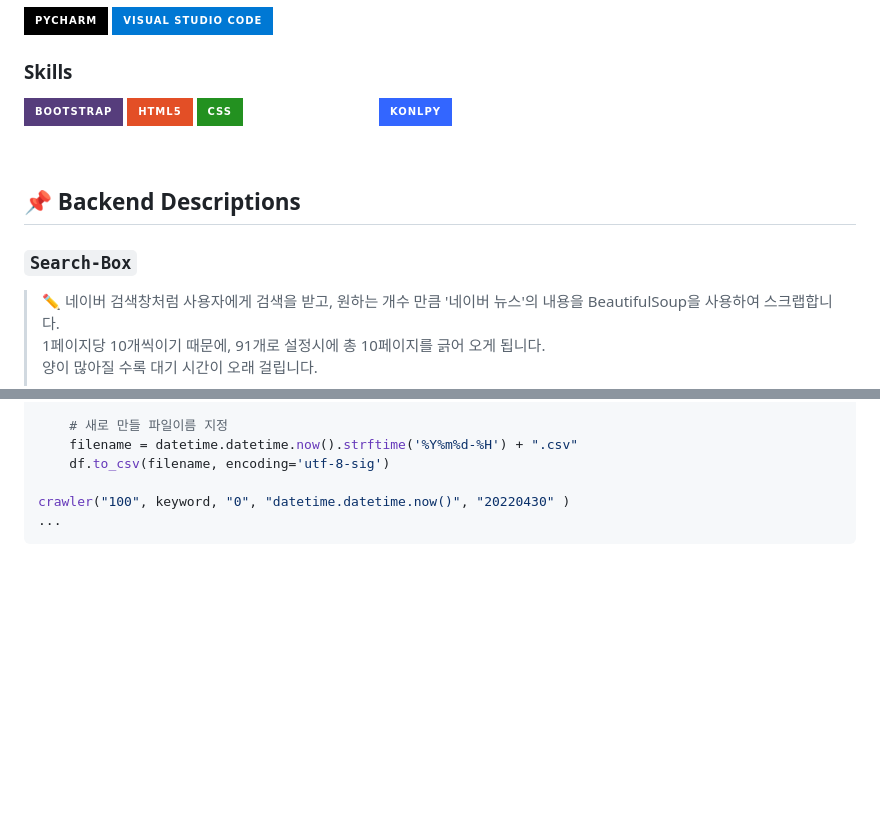
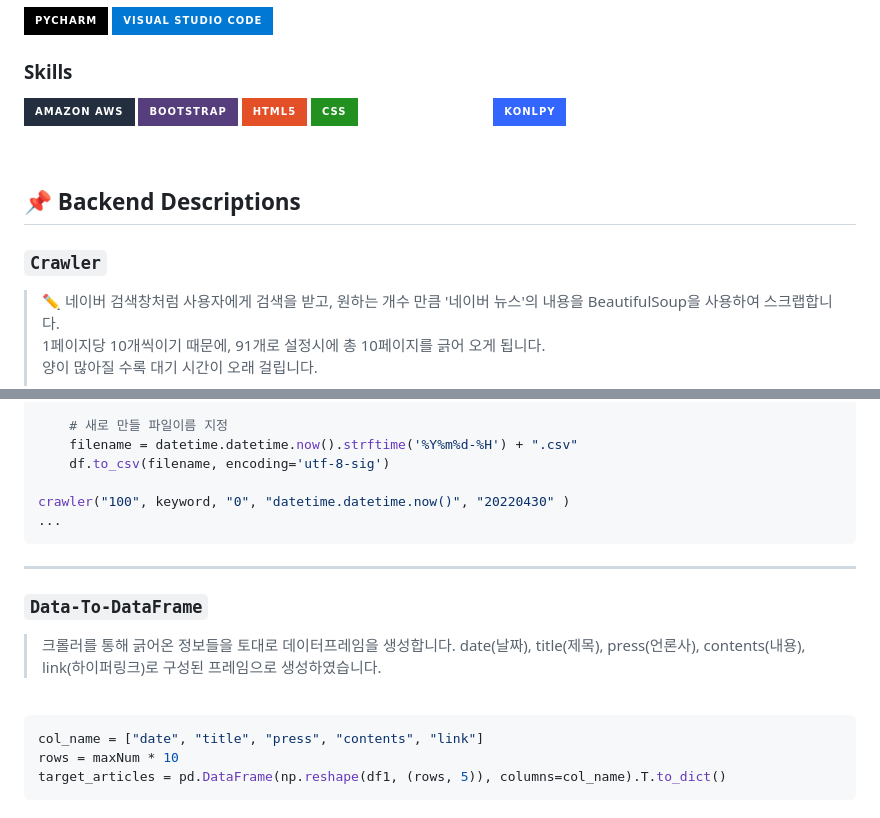
Before and after one commit to bbak0105/Flask_Scrapping_Web, a Markdown page: README.md, 2 parts joined by grey strips. Rendered like a GitHub page; badges without logos; blank space fills up the shorter version.

````diff
--- a/README.md
+++ b/README.md
@@ -15,6 +15,7 @@
 <a><img src="https://img.shields.io/badge/Visual_Studio_Code-0078D4?style=for-the-badge&logo=visual%20studio%20code&logoColor=white"/></a>
 
 ### Skills
+<a><img src="https://img.shields.io/badge/Amazon_AWS-232F3E?style=for-the-badge&logo=amazon-aws&logoColor=white"/></a>
 <a><img src="https://img.shields.io/badge/Bootstrap-563D7C?style=for-the-badge&logo=bootstrap&logoColor=white"/><a>
 <a><img src="https://img.shields.io/badge/HTML5-E34F26?style=for-the-badge&logo=html5&logoColor=white"/></a>
 <a><img src="https://img.shields.io/badge/CSS-239120?&style=for-the-badge&logo=css3&logoColor=white"/></a>
@@ -25,7 +26,7 @@
 <br/>
 
 ## 📌 Backend Descriptions
-### `Search-Box`
+### `Crawler`
 > ✏️ 네이버 검색창처럼 사용자에게 검색을 받고, 원하는 개수 만큼 '네이버 뉴스'의 내용을 BeautifulSoup을 사용하여 스크랩합니다. <br/>
 > 1페이지당 10개씩이기 때문에, 91개로 설정시에 총 10페이지를 긁어 오게 됩니다. <br/>
 > 양이 많아질 수록 대기 시간이 오래 걸립니다. <br/>
@@ -104,3 +105,17 @@ def crawler(maxNum, query, sort, s_date, e_date):
 crawler("100", keyword, "0", "datetime.datetime.now()", "20220430" )
 ...
 ```
+---
+
+### `Data-To-DataFrame`
+> 크롤러를 통해 긁어온 정보들을 토대로 데이터프레임을 생성합니다.
+> date(날짜), title(제목), press(언론사), contents(내용), link(하이퍼링크)로 구성된 프레임으로 생성하였습니다.
+
+<br/>
+
+```python
+col_name = ["date", "title", "press", "contents", "link"]
+rows = maxNum * 10
+target_articles = pd.DataFrame(np.reshape(df1, (rows, 5)), columns=col_name).T.to_dict()
+```
+
````
Also changed, not shown: other parts of README.md (+87 -0 lines).
